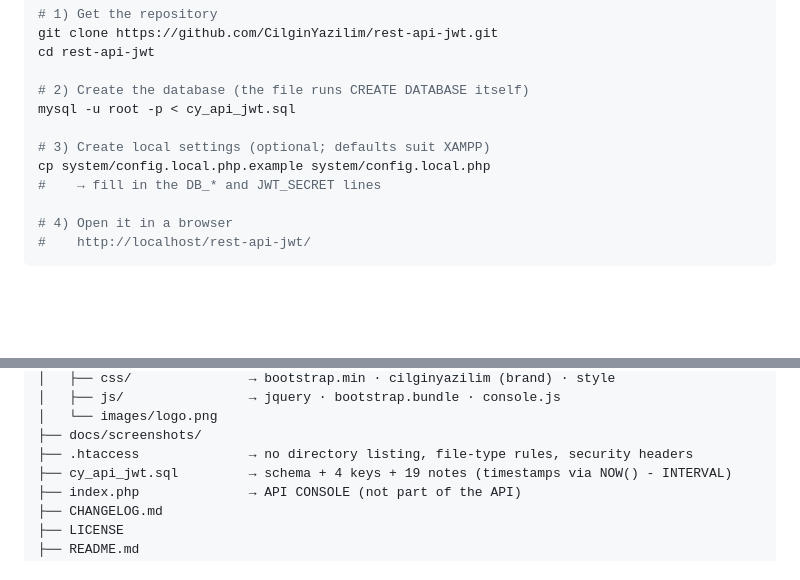
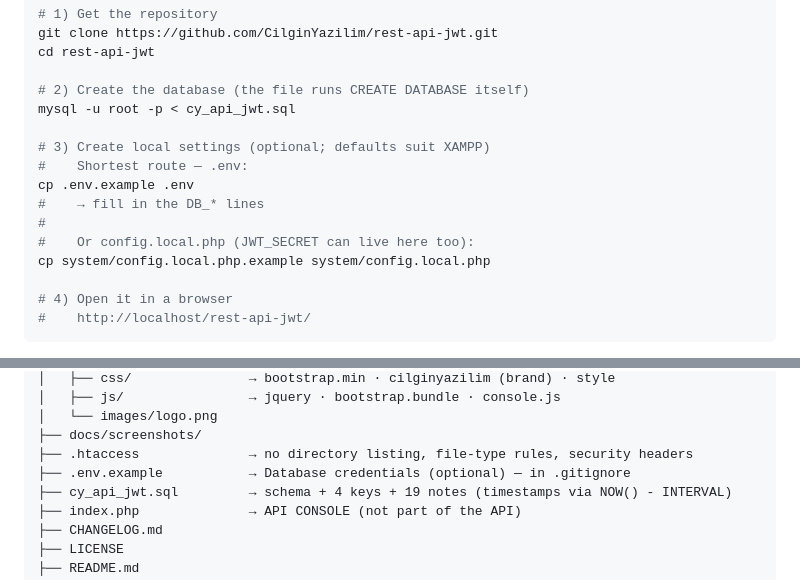
Before and after one commit to CilginYazilim/PHP-MySQL-REST-API-JWT-Jeton-Kapsam-Hiz-Siniri, a Markdown page: README.en.md, 2 parts joined by grey strips. Rendered like a GitHub page; blank space fills up the shorter version.

```diff
--- a/README.en.md
+++ b/README.en.md
@@ -342,8 +342,12 @@ cd rest-api-jwt
 mysql -u root -p < cy_api_jwt.sql
 
 # 3) Create local settings (optional; defaults suit XAMPP)
+#    Shortest route — .env:
+cp .env.example .env
+#    → fill in the DB_* lines
+#
+#    Or config.local.php (JWT_SECRET can live here too):
 cp system/config.local.php.example system/config.local.php
-#    → fill in the DB_* and JWT_SECRET lines
 
 # 4) Open it in a browser
 #    http://localhost/rest-api-jwt/
@@ -541,6 +545,7 @@ Other examples built on the same pattern: [cilginyazilim.com/kutuphane](https://
 │   └── images/logo.png
 ├── docs/screenshots/
 ├── .htaccess              → no directory listing, file-type rules, security headers
+├── .env.example           → Database credentials (optional) — in .gitignore
 ├── cy_api_jwt.sql         → schema + 4 keys + 19 notes (timestamps via NOW() - INTERVAL)
 ├── index.php              → API CONSOLE (not part of the API)
 ├── CHANGELOG.md
```
Also changed, not shown: CHANGELOG.md (+8 -0 lines), README.md (+6 -1 lines).
